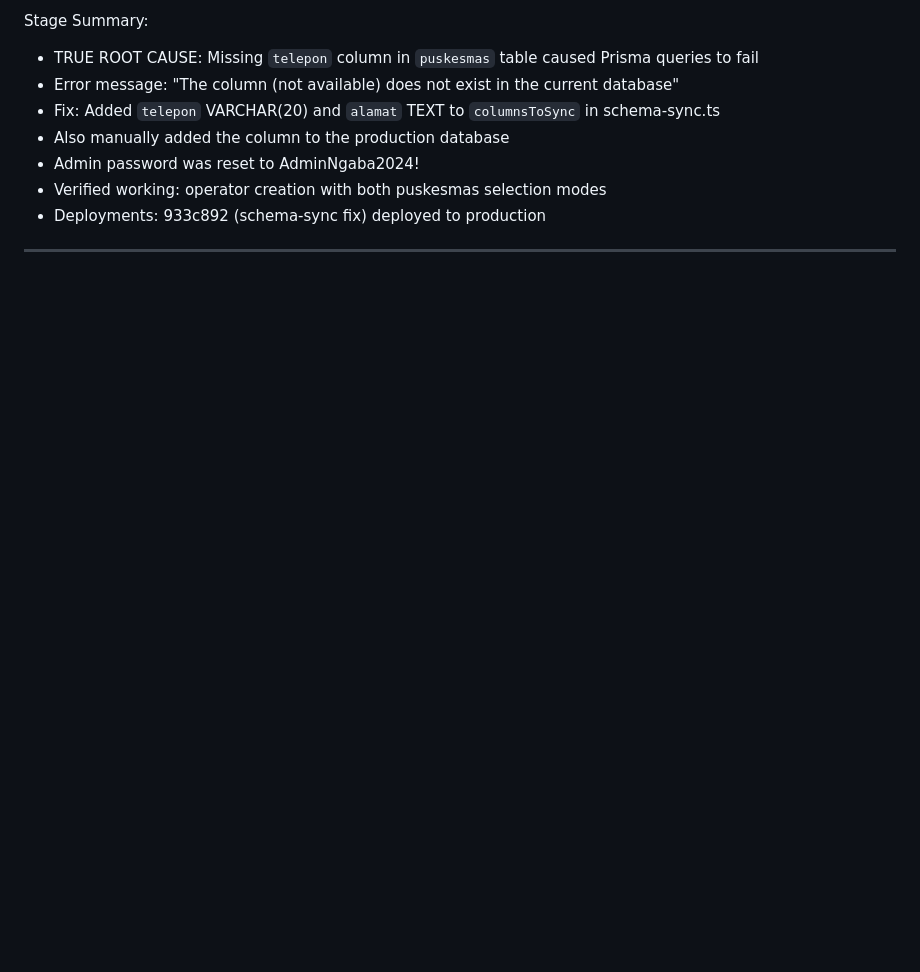
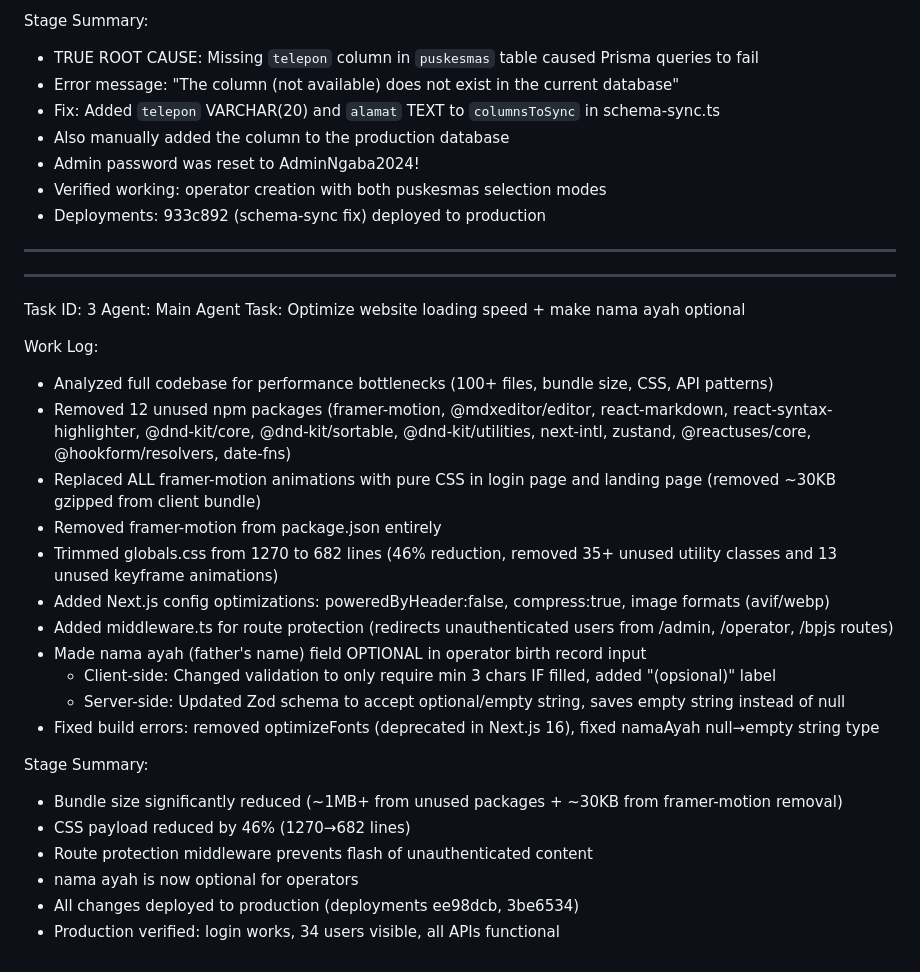
Before and after one commit to ToniRaga5309/pencatatan-bayi, a Markdown page: worklog.md, the part around the change. GitHub-like rendering; blank space fills up the shorter version.

Commit message:
40a651f0-a739-4b18-9508-bcc980168282

```diff
--- a/worklog.md
+++ b/worklog.md
@@ -56,3 +56,28 @@ Stage Summary:
 - Verified working: operator creation with both puskesmas selection modes
 - Deployments: 933c892 (schema-sync fix) deployed to production
 ---
+---
+Task ID: 3
+Agent: Main Agent
+Task: Optimize website loading speed + make nama ayah optional
+
+Work Log:
+- Analyzed full codebase for performance bottlenecks (100+ files, bundle size, CSS, API patterns)
+- Removed 12 unused npm packages (framer-motion, @mdxeditor/editor, react-markdown, react-syntax-highlighter, @dnd-kit/core, @dnd-kit/sortable, @dnd-kit/utilities, next-intl, zustand, @reactuses/core, @hookform/resolvers, date-fns)
+- Replaced ALL framer-motion animations with pure CSS in login page and landing page (removed ~30KB gzipped from client bundle)
+- Removed framer-motion from package.json entirely
+- Trimmed globals.css from 1270 to 682 lines (46% reduction, removed 35+ unused utility classes and 13 unused keyframe animations)
+- Added Next.js config optimizations: poweredByHeader:false, compress:true, image formats (avif/webp)
+- Added middleware.ts for route protection (redirects unauthenticated users from /admin, /operator, /bpjs routes)
+- Made nama ayah (father's name) field OPTIONAL in operator birth record input
+  - Client-side: Changed validation to only require min 3 chars IF filled, added "(opsional)" label
+  - Server-side: Updated Zod schema to accept optional/empty string, saves empty string instead of null
+- Fixed build errors: removed optimizeFonts (deprecated in Next.js 16), fixed namaAyah null→empty string type
+
+Stage Summary:
+- Bundle size significantly reduced (~1MB+ from unused packages + ~30KB from framer-motion removal)
+- CSS payload reduced by 46% (1270→682 lines)
+- Route protection middleware prevents flash of unauthenticated content
+- nama ayah is now optional for operators
+- All changes deployed to production (deployments ee98dcb, 3be6534)
+- Production verified: login works, 34 users visible, all APIs functional
```
